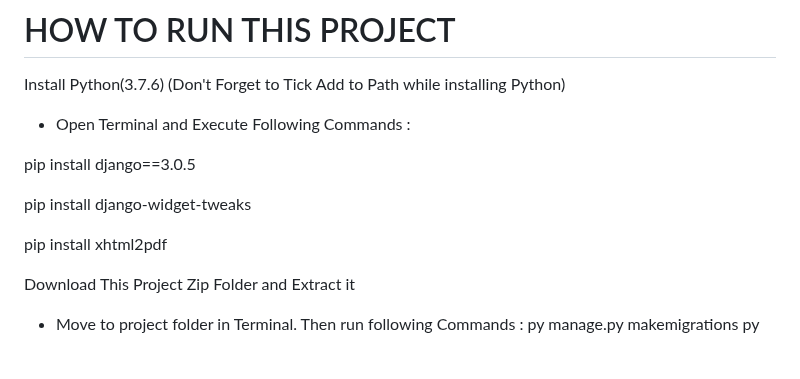
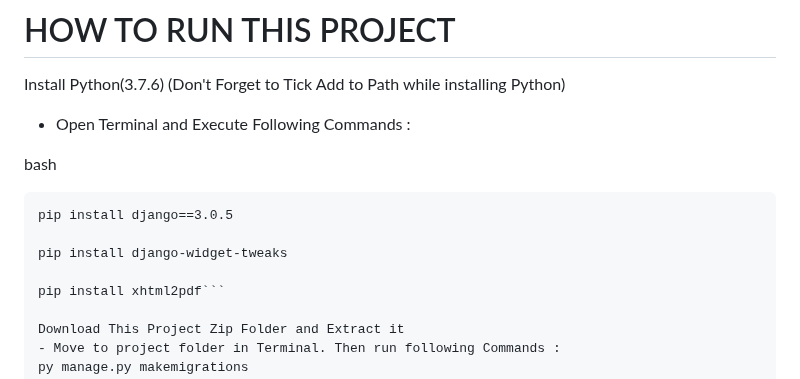
Before and after one commit to KashaveniSruthi/hospital-management, a Markdown page: README.md, the part around the change. GitHub-like rendering; blank space fills up the shorter version.

````diff
--- a/README.md
+++ b/README.md
@@ -49,11 +49,13 @@ Install Python(3.7.6) (Don't Forget to Tick Add to Path while installing Python)
 
 - Open Terminal and Execute Following Commands :
 
+bash
+```
 pip install django==3.0.5
 
 pip install django-widget-tweaks
 
-pip install xhtml2pdf
+pip install xhtml2pdf```
 
 Download This Project Zip Folder and Extract it
 - Move to project folder in Terminal. Then run following Commands :
````
